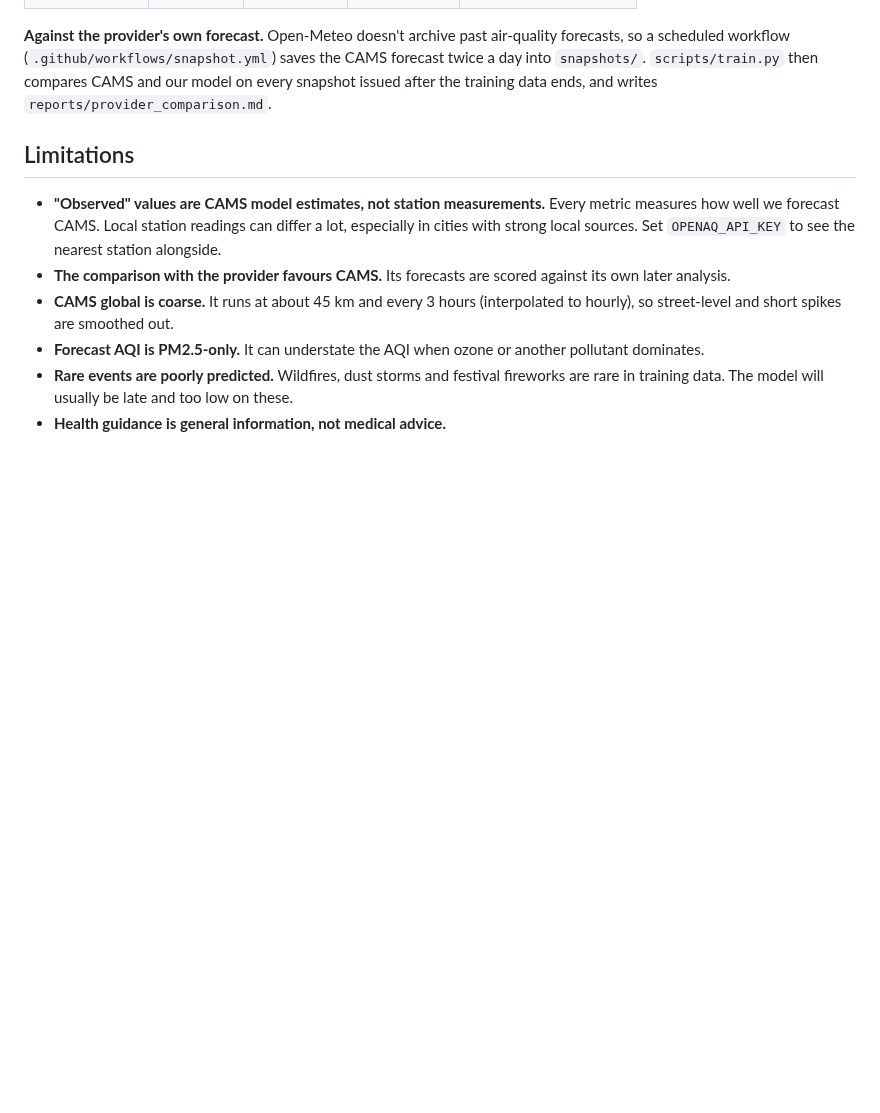
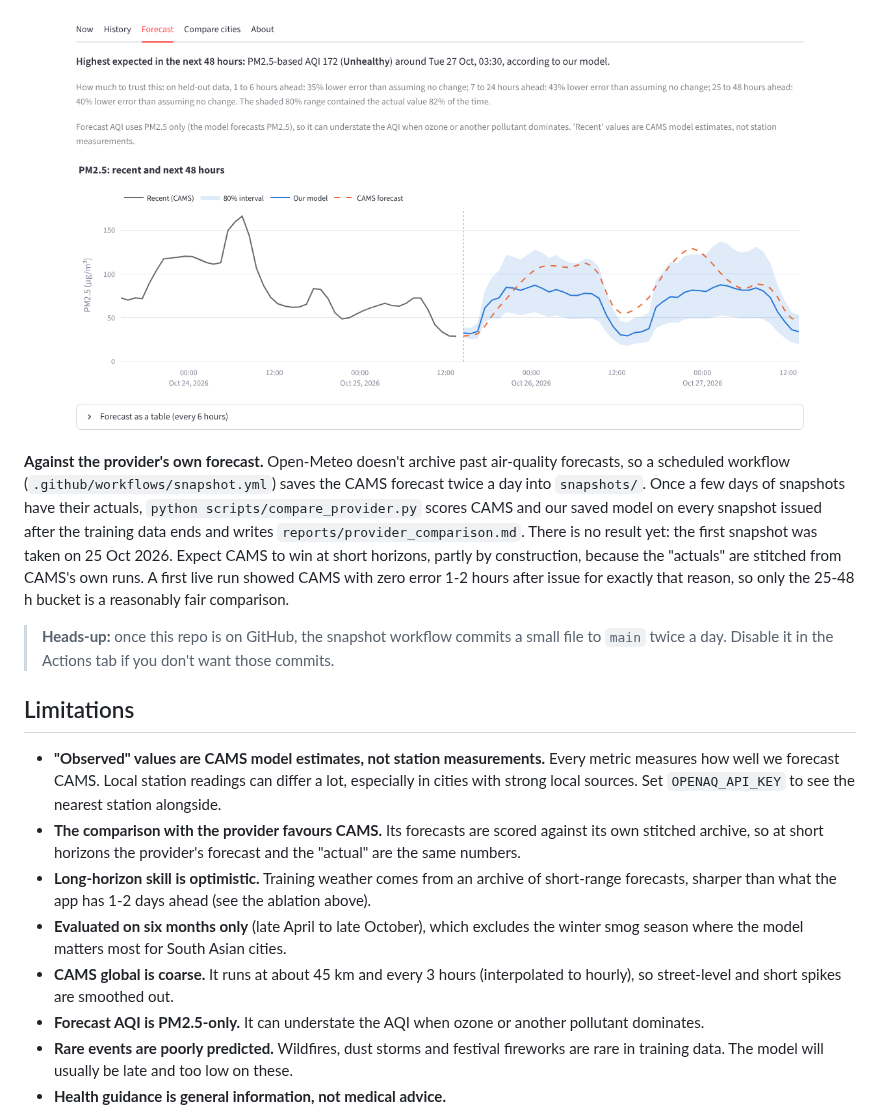
Before and after one commit to RoboDevelopX/Air-Quality-Dashboard, a Markdown page: README.md, the part around one of its changes. Rendered like a GitHub page; pictures changed too: docs/forecast.png (added); blank space fills up the shorter version.

```diff
--- a/README.md
+++ b/README.md
@@ -159,8 +187,17 @@ _Pending the first full training run. `scripts/train.py` writes the table to
+![Forecast tab: recent PM2.5, our 48-hour forecast with its 80% interval, and the CAMS forecast](docs/forecast.png)
 
 **Against the provider's own forecast.** Open-Meteo doesn't archive past air-quality
 forecasts, so a scheduled workflow (`.github/workflows/snapshot.yml`) saves the CAMS forecast
-twice a day into `snapshots/`. `scripts/train.py` then compares CAMS and our model on every
-snapshot issued after the training data ends, and writes `reports/provider_comparison.md`.
+twice a day into `snapshots/`. Once a few days of snapshots have their actuals,
+`python scripts/compare_provider.py` scores CAMS and our saved model on every snapshot issued
+after the training data ends and writes `reports/provider_comparison.md`. There is no result
+yet: the first snapshot was taken on 25 Oct 2026. Expect CAMS to win at short horizons, partly
+by construction, because the "actuals" are stitched from CAMS's own runs. A first live run
+showed CAMS with zero error 1-2 hours after issue for exactly that reason, so only the 25-48 h
+bucket is a reasonably fair comparison.
+
+> **Heads-up:** once this repo is on GitHub, the snapshot workflow commits a small file to
+> `main` twice a day. Disable it in the Actions tab if you don't want those commits.
 
 ## Limitations
 
@@ -168,7 +205,12 @@ snapshot issued after the training data ends, and writes `reports/provider_compa
   measures how well we forecast CAMS. Local station readings can differ a lot, especially in
   cities with strong local sources. Set `OPENAQ_API_KEY` to see the nearest station alongside.
 - **The comparison with the provider favours CAMS.** Its forecasts are scored against its own
-  later analysis.
+  stitched archive, so at short horizons the provider's forecast and the "actual" are the
+  same numbers.
+- **Long-horizon skill is optimistic.** Training weather comes from an archive of
+  short-range forecasts, sharper than what the app has 1-2 days ahead (see the ablation above).
+- **Evaluated on six months only** (late April to late October), which excludes the winter
+  smog season where the model matters most for South Asian cities.
 - **CAMS global is coarse.** It runs at about 45 km and every 3 hours (interpolated to hourly),
   so street-level and short spikes are smoothed out.
 - **Forecast AQI is PM2.5-only.** It can understate the AQI when ozone or another pollutant
```
Also changed, not shown: other parts of README.md (+40 -12 lines), MODEL_CARD.md (+47 -13 lines), docs/screenshot.png (added).
